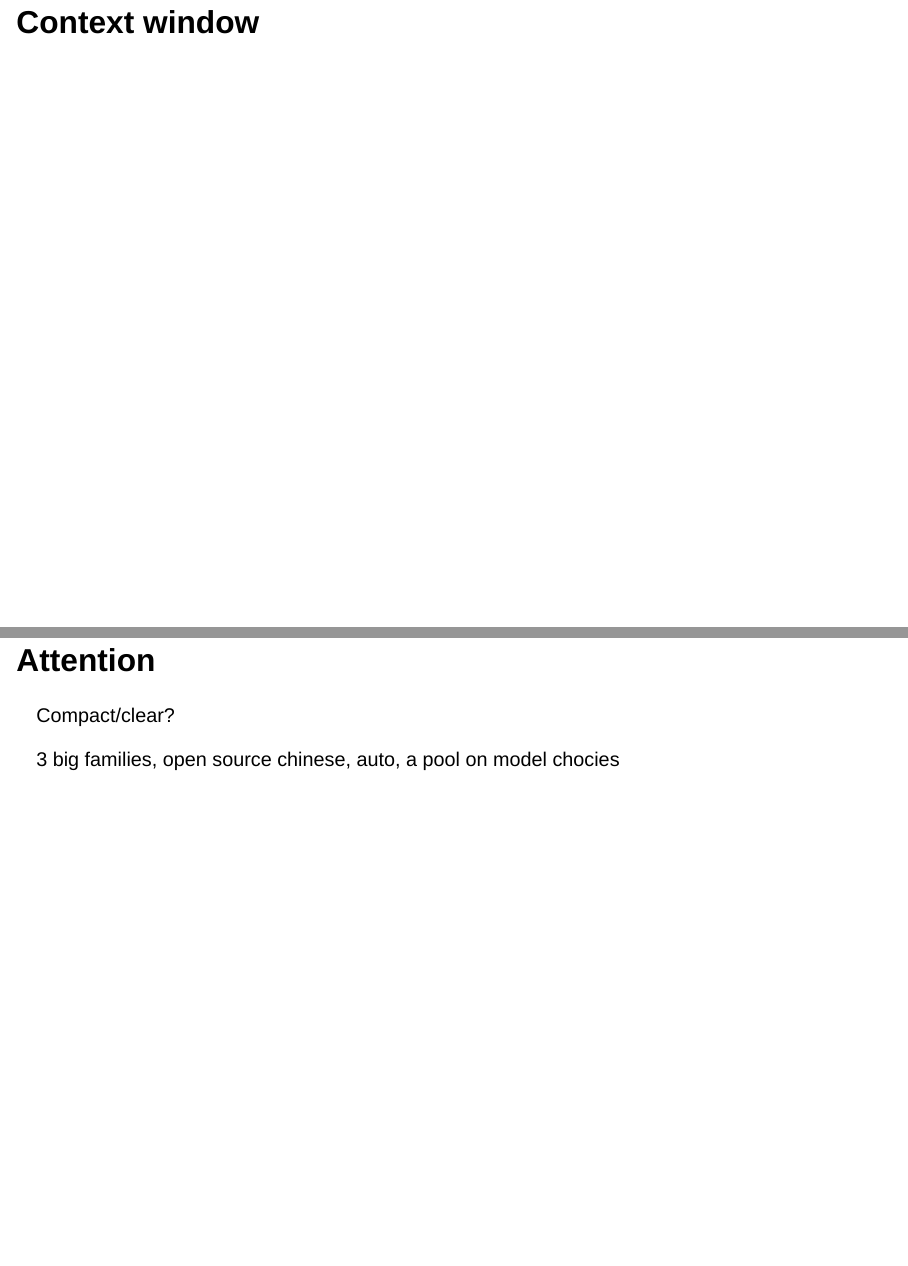
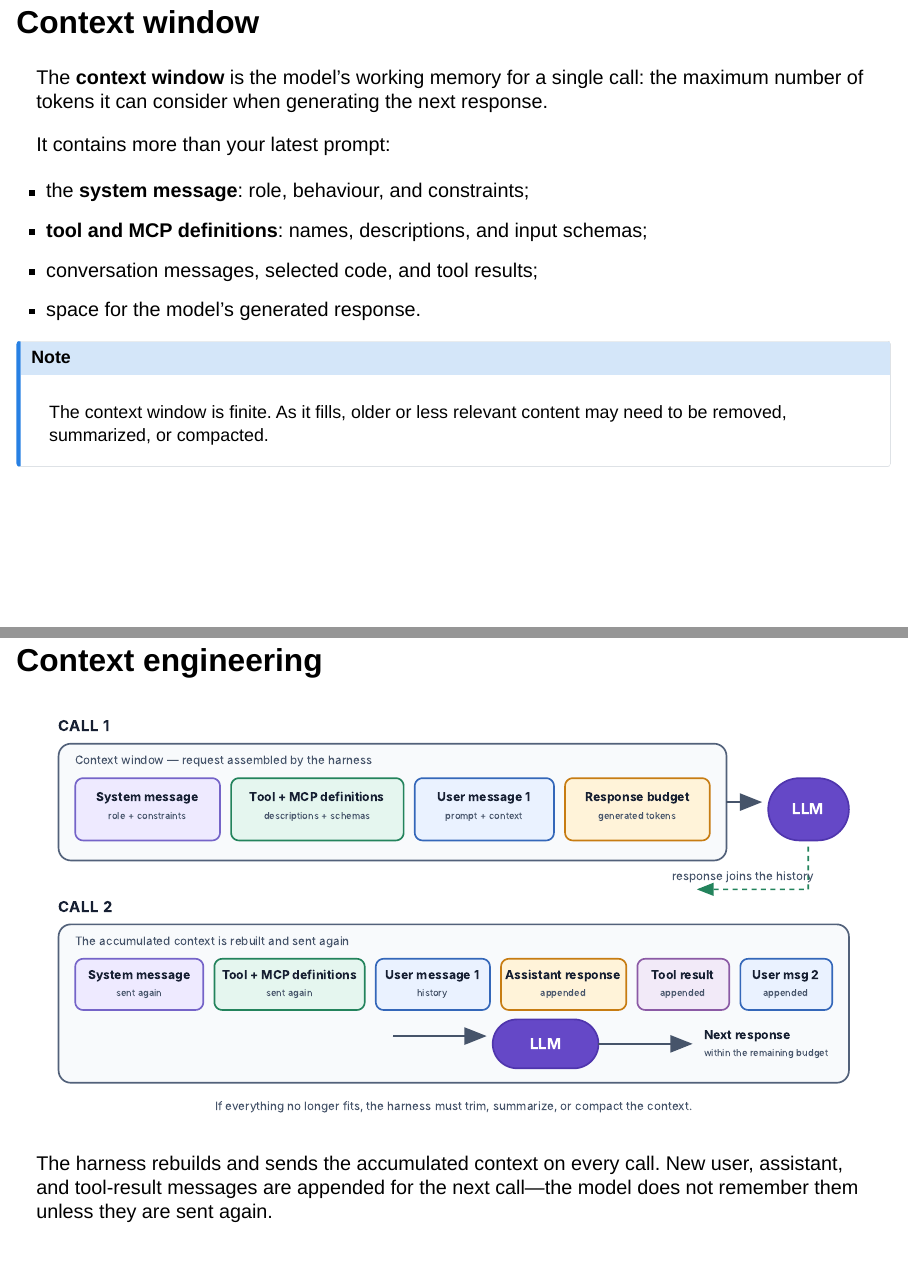
Before and after one commit to Homeomorphistic/agentic-developer, a Quarto document (agentic-developer.qmd): pages 9 and 10 of 11 before the commit and pages 9 and 10 of 13 after it, joined at a grey line. Rendered offline with R 4.5, knitr and Pandoc in place of Quarto, with nearby package versions; drawn as Slidy slides in place of the format the file asks for.

Commit message:
docs: add slides about context

```diff
--- a/agentic-developer.qmd
+++ b/agentic-developer.qmd
@@ -60,3 +60,28 @@ Copilot began as next-token prediction in your editor. It is essentially generat
 :::
 
 ## Context window
+
+The **context window** is the model's working memory for a single call: the
+maximum number of tokens it can consider when generating the next response.
+
+It contains more than your latest prompt:
+
+- the **system message**: role, behaviour, and constraints;
+- **tool and MCP definitions**: names, descriptions, and input schemas;
+- conversation messages, selected code, and tool results;
+- space for the model's generated response.
+
+::: {.callout-note appearance="simple"}
+The context window is finite. As it fills, older or less relevant content may
+need to be removed, summarized, or compacted.
+:::
+
+## Context engineering
+
+![](images/diagrams/context-window.svg){fig-alt="Two successive model calls. The second call resends the system message and tool and MCP definitions, then appends the previous assistant response, a tool result, and the next user message to the conversation context." width="100%" fig-align="center"}
+
+The harness rebuilds and sends the accumulated context on every call. New user,
+assistant, and tool-result messages are appended for the next call—the model
+does not remember them unless they are sent again.
+
+::: {.fragment}
```
Also changed, not shown: images/diagrams/context-window.svg (added), agentic-developer.qmd (3 more changed lines), 2 other files.
